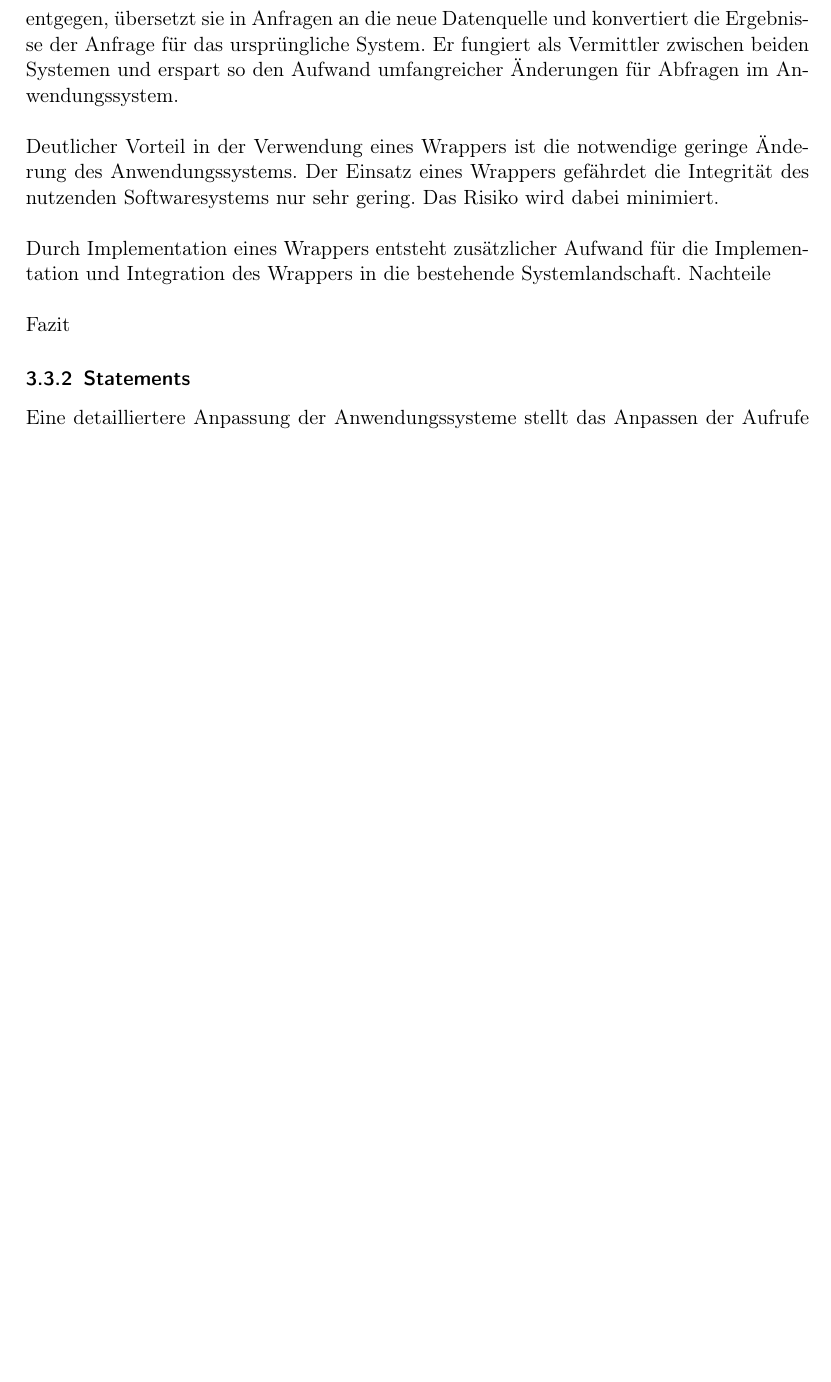
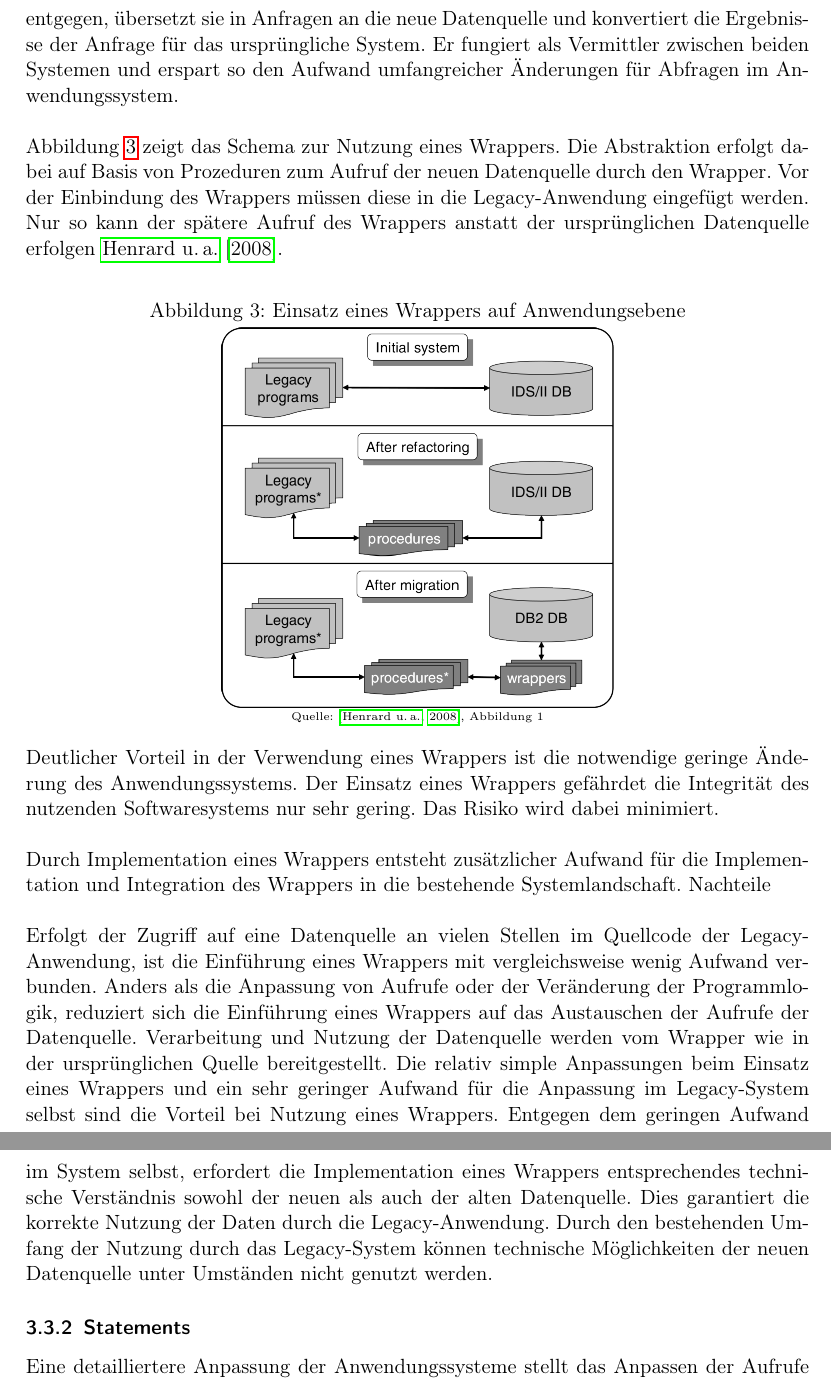
Before and after one commit to 1fechner/SRE_2015, a LaTeX paper (ausarbeitung/data_migration_-_schenkemeyer_fechner.tex, which reads ausarbeitung/30_section_kategorien/30_kategorien.tex): part of page 11 of 16 before the commit and two parts of pages 11 and 12 of 18 after it, the two joined at a grey line, cut so that both start at the same text, the shorter picture padded with empty space. Compiled offline with pdfLaTeX.

Commit message:
Kleine Anpassungen, Bilder

```diff
--- a/ausarbeitung/30_section_kategorien/30_kategorien.tex
+++ b/ausarbeitung/30_section_kategorien/30_kategorien.tex
@@ -83,15 +83,24 @@ Sind Datenformate und Daten selbst konvertiert und migriert, m"ussen umgebende S
 \subsubsection{Wrapper}
 
 Um den Aufwand f"ur "Anderungen innerhalb von Softwaresystemen gering zu halten, bietet sich die Implementation eines Wrappers oder Adapters an. Dieser stellt eine Schnittstelle zwischen dem urspr"unglichen, unver"anderten Anwendungssystem und der neu strukturierten Datenquelle dar. Der Wrapper wird dabei als zus"atzliche Schicht zwischen beiden Komponenten eingef"ugt. Er nimmt Aufrufe der urspr"unglichen Anwendung entgegen, "ubersetzt sie in Anfragen an die neue Datenquelle und konvertiert die Ergebnisse der Anfrage f"ur das urspr"ungliche System. Er fungiert als Vermittler zwischen beiden Systemen und erspart so den Aufwand umfangreicher "Anderungen f"ur Abfragen im Anwendungssystem.
-%TODO Bild Schema?
 \lb
+Abbildung \ref{pic:application_wrapper} zeigt das Schema zur Nutzung eines Wrappers. Die Abstraktion erfolgt dabei auf Basis von Prozeduren zum Aufruf der neuen Datenquelle durch den Wrapper. Vor der Einbindung des Wrappers m"ussen diese in die Legacy-Anwendung eingef"ugt werden. Nur so kann der sp"atere Aufruf des Wrappers anstatt der urspr"unglichen Datenquelle erfolgen \cite{henrard-2008}.
+
+\begin{figure}[h!]
+	\centering
+	\caption{Einsatz eines Wrappers auf Anwendungsebene}
+	\label{pic:application_wrapper}
+	\includegraphics[width=0.5\textwidth]{../images/large_scale_fig_01.png} \\
+	\tiny Quelle: \citep{henrard-2008}, Abbildung 1
+\end{figure}
+
 Deutlicher Vorteil in der Verwendung eines Wrappers ist die notwendige geringe "Anderung des Anwendungssystems. Der Einsatz eines Wrappers gef"ahrdet die Integrit"at des nutzenden Softwaresystems nur sehr gering. Das Risiko wird dabei minimiert.
 \lb
 Durch Implementation eines Wrappers entsteht zus"atzlicher Aufwand f"ur die Implementation und Integration des Wrappers in die bestehende Systemlandschaft.
 Nachteile
 \lb
-Fazit
-%TODO Gut, wenn viele redundante Aufrufe und Aufwand fuer Aenderungen hoch
+Erfolgt der Zugriff auf eine Datenquelle an vielen Stellen im Quellcode der Legacy-Anwendung, ist die Einf"uhrung eines Wrappers mit vergleichsweise wenig Aufwand verbunden. Anders als die Anpassung von Aufrufe oder der Ver"anderung der Programmlogik, reduziert sich die Einf"uhrung eines Wrappers auf das Austauschen der Aufrufe der Datenquelle. Verarbeitung und Nutzung der Datenquelle werden vom Wrapper wie in der urspr"unglichen Quelle bereitgestellt. Die relativ simple Anpassungen beim Einsatz eines Wrappers und ein sehr geringer Aufwand f"ur die Anpassung im Legacy-System selbst sind die Vorteil bei Nutzung eines Wrappers. Entgegen dem geringen Aufwand im System selbst, erfordert die Implementation eines Wrappers entsprechendes technische Verst"andnis sowohl der neuen als auch der alten Datenquelle. Dies garantiert die korrekte Nutzung der Daten durch die Legacy-Anwendung. Durch den bestehenden Umfang der Nutzung durch das Legacy-System k"onnen technische M"oglichkeiten der neuen Datenquelle unter Umst"anden nicht genutzt werden.
+
 % ===
 \subsubsection{Statements}
 
```
Also changed, not shown: ausarbeitung/20_section_motivation/20_motivation.tex (+6 -5 lines), bib/mproj.bib (+10 -0 lines), images/strategies_fig_03.png (added), images/strategies_fig_04.png (added), images/strategies_fig_07.png (added), ausarbeitung/30_section_kategorien/30_kategorien.tex (2 more changed lines).
